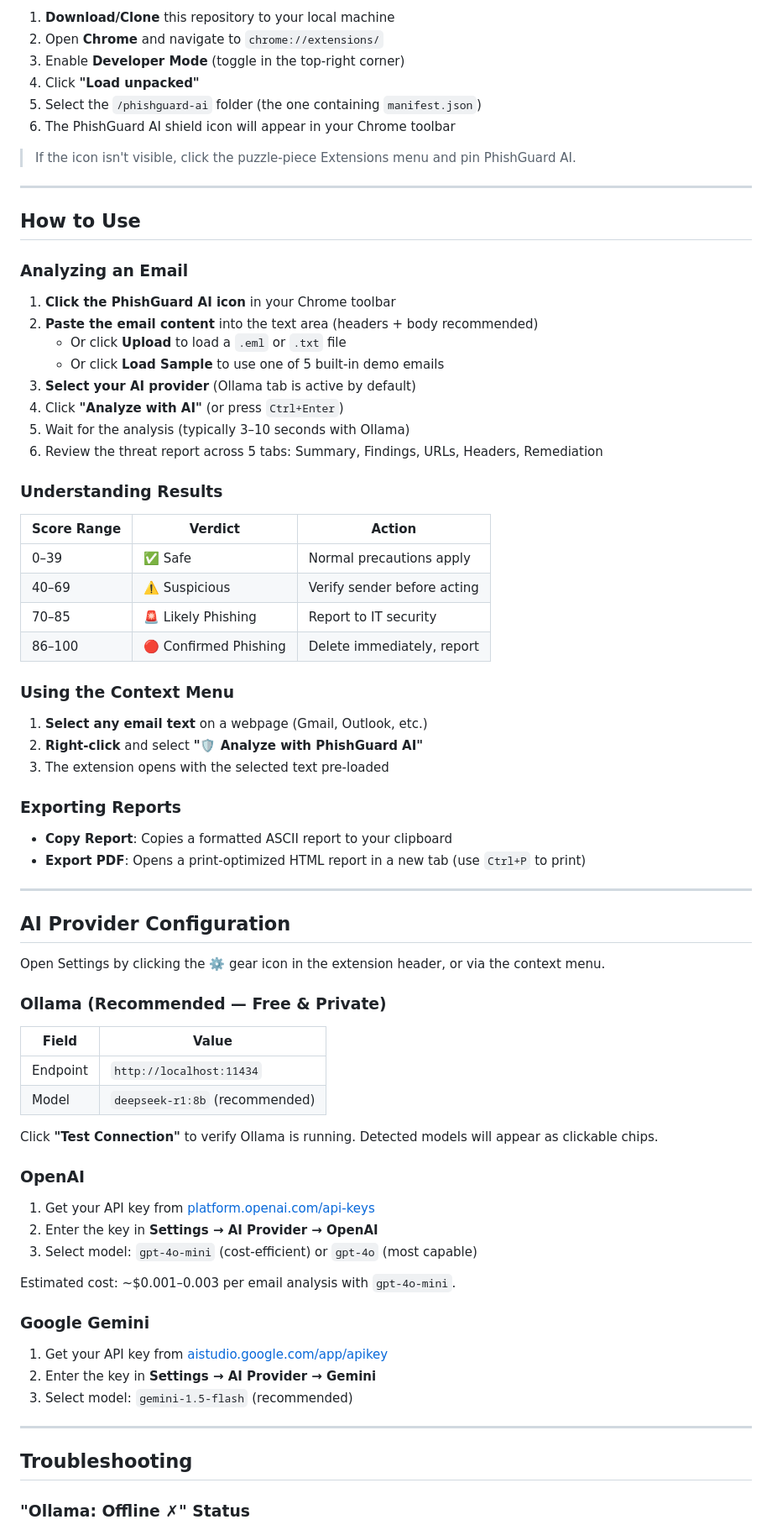
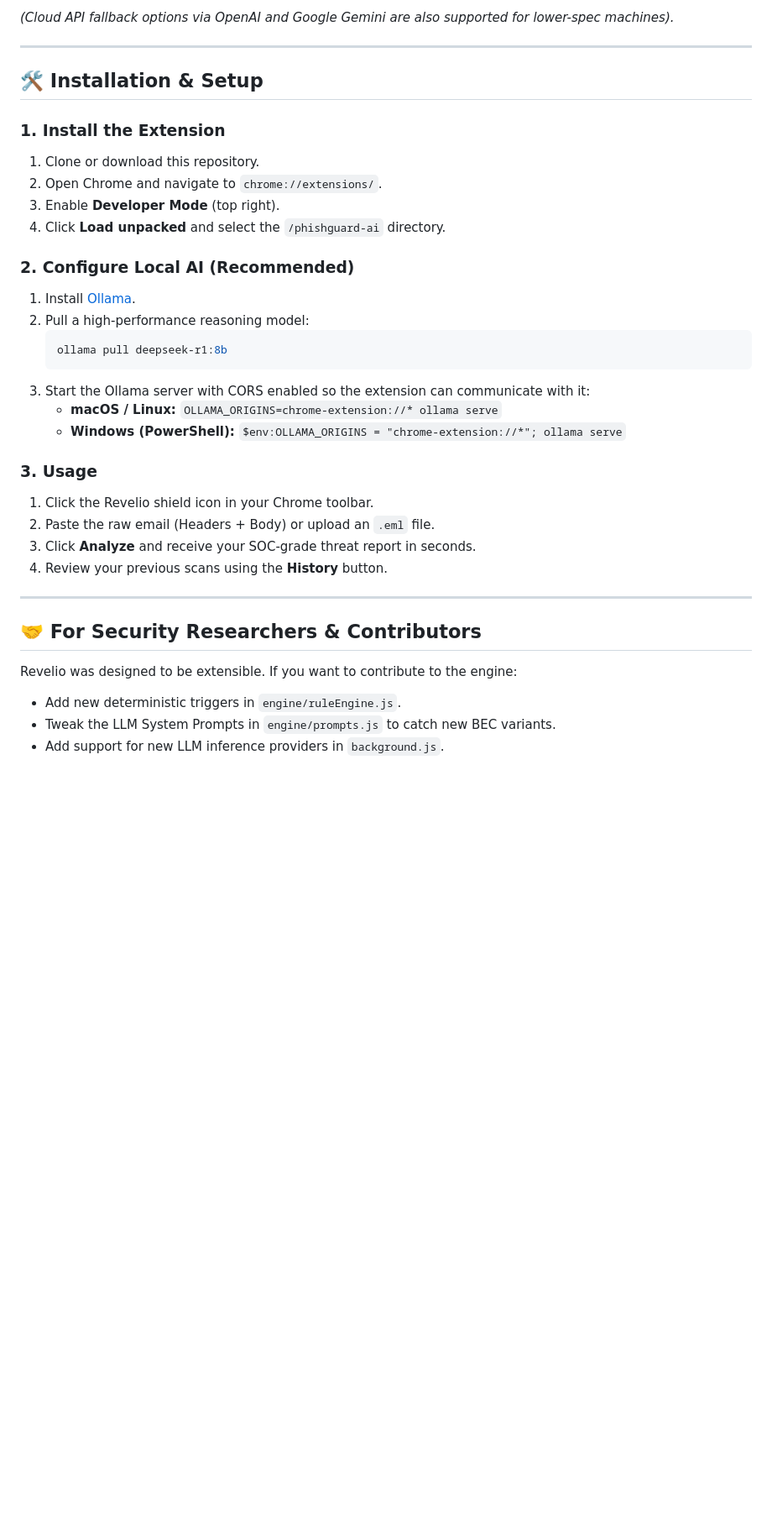
Before and after one commit to DiptanshuDhawan/Revelio, a Markdown page: README.md, the part around one of its changes. Shown at 84% size. GitHub-like rendering; blank space fills up the shorter version.

Commit message:
Docs: Complete rewrite of README to highlight architecture and features

````diff
--- a/README.md
+++ b/README.md
@@ -92,80 +56,37 @@ ollama serve
 
-1. **Download/Clone** this repository to your local machine
-2. Open **Chrome** and navigate to `chrome://extensions/`
-3. Enable **Developer Mode** (toggle in the top-right corner)
-4. Click **"Load unpacked"**
-5. Select the `/phishguard-ai` folder (the one containing `manifest.json`)
-6. The PhishGuard AI shield icon will appear in your Chrome toolbar
-
-> If the icon isn't visible, click the puzzle-piece Extensions menu and pin PhishGuard AI.
+*(Cloud API fallback options via OpenAI and Google Gemini are also supported for lower-spec machines).*
 
 ---
 
-## How to Use
+## 🛠️ Installation & Setup
 
-### Analyzing an Email
+### 1. Install the Extension
+1. Clone or download this repository.
+2. Open Chrome and navigate to `chrome://extensions/`.
+3. Enable **Developer Mode** (top right).
+4. Click **Load unpacked** and select the `/phishguard-ai` directory.
 
-1. **Click the PhishGuard AI icon** in your Chrome toolbar
-2. **Paste the email content** into the text area (headers + body recommended)
-   - Or click **Upload** to load a `.eml` or `.txt` file
-   - Or click **Load Sample** to use one of 5 built-in demo emails
-3. **Select your AI provider** (Ollama tab is active by default)
-4. Click **"Analyze with AI"** (or press `Ctrl+Enter`)
-5. Wait for the analysis (typically 3–10 seconds with Ollama)
-6. Review the threat report across 5 tabs: Summary, Findings, URLs, Headers, Remediation
+### 2. Configure Local AI (Recommended)
+1. Install [Ollama](https://ollama.ai).
+2. Pull a high-performance reasoning model:
+   ```bash
+   ollama pull deepseek-r1:8b
+   ```
+3. Start the Ollama server with CORS enabled so the extension can communicate with it:
+   *   **macOS / Linux:** `OLLAMA_ORIGINS=chrome-extension://* ollama serve`
+   *   **Windows (PowerShell):** `$env:OLLAMA_ORIGINS = "chrome-extension://*"; ollama serve`
 
-### Understanding Results
-
-| Score Range | Verdict | Action |
-|-------------|---------|--------|
-| 0–39 | ✅ Safe | Normal precautions apply |
-| 40–69 | ⚠️ Suspicious | Verify sender before acting |
-| 70–85 | 🚨 Likely Phishing | Report to IT security |
-| 86–100 | 🔴 Confirmed Phishing | Delete immediately, report |
-
-### Using the Context Menu
-
-1. **Select any email text** on a webpage (Gmail, Outlook, etc.)
-2. **Right-click** and select **"🛡️ Analyze with PhishGuard AI"**
-3. The extension opens with the selected text pre-loaded
-
-### Exporting Reports
-
-- **Copy Report**: Copies a formatted ASCII report to your clipboard
-- **Export PDF**: Opens a print-optimized HTML report in a new tab (use `Ctrl+P` to print)
+### 3. Usage
+1. Click the Revelio shield icon in your Chrome toolbar.
+2. Paste the raw email (Headers + Body) or upload an `.eml` file.
+3. Click **Analyze** and receive your SOC-grade threat report in seconds.
+4. Review your previous scans using the **History** button.
 
 ---
 
-## AI Provider Configuration
+## 🤝 For Security Researchers & Contributors
+Revelio was designed to be extensible. If you want to contribute to the engine:
+*   Add new deterministic triggers in `engine/ruleEngine.js`.
+*   Tweak the LLM System Prompts in `engine/prompts.js` to catch new BEC variants.
+*   Add support for new LLM inference providers in `background.js`.
 
-Open Settings by clicking the ⚙️ gear icon in the extension header, or via the context menu.
-
-### Ollama (Recommended — Free & Private)
-
-| Field | Value |
-|-------|-------|
-| Endpoint | `http://localhost:11434` |
-| Model | `deepseek-r1:8b` (recommended) |
-
-Click **"Test Connection"** to verify Ollama is running. Detected models will appear as clickable chips.
-
-### OpenAI
-
-1. Get your API key from [platform.openai.com/api-keys](https://platform.openai.com/api-keys)
-2. Enter the key in **Settings → AI Provider → OpenAI**
-3. Select model: `gpt-4o-mini` (cost-efficient) or `gpt-4o` (most capable)
-
-Estimated cost: ~$0.001–0.003 per email analysis with `gpt-4o-mini`.
-
-### Google Gemini
-
-1. Get your API key from [aistudio.google.com/app/apikey](https://aistudio.google.com/app/apikey)
-2. Enter the key in **Settings → AI Provider → Gemini**
-3. Select model: `gemini-1.5-flash` (recommended)
-
----
-
-## Troubleshooting
-
-### "Ollama: Offline ✗" Status
-
````
Also changed, not shown: other parts of README.md (+41 -227 lines).
